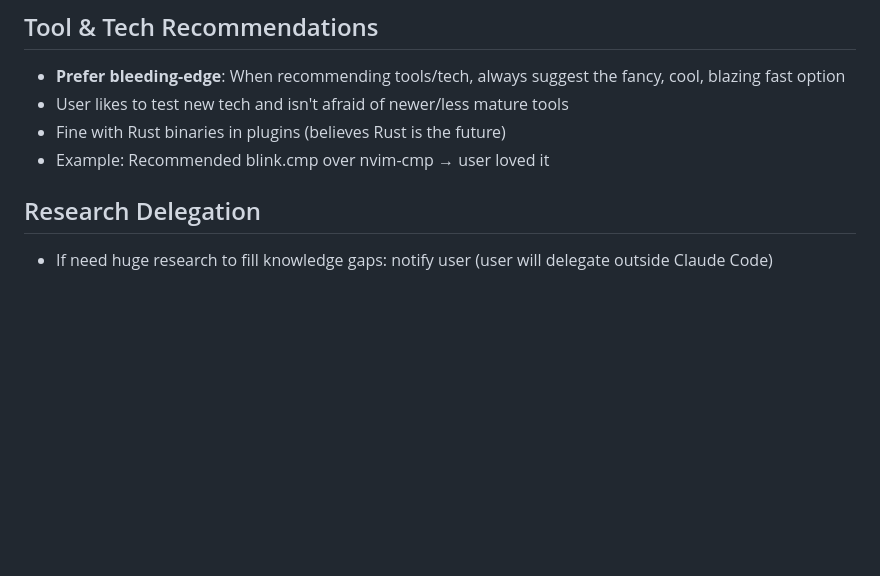
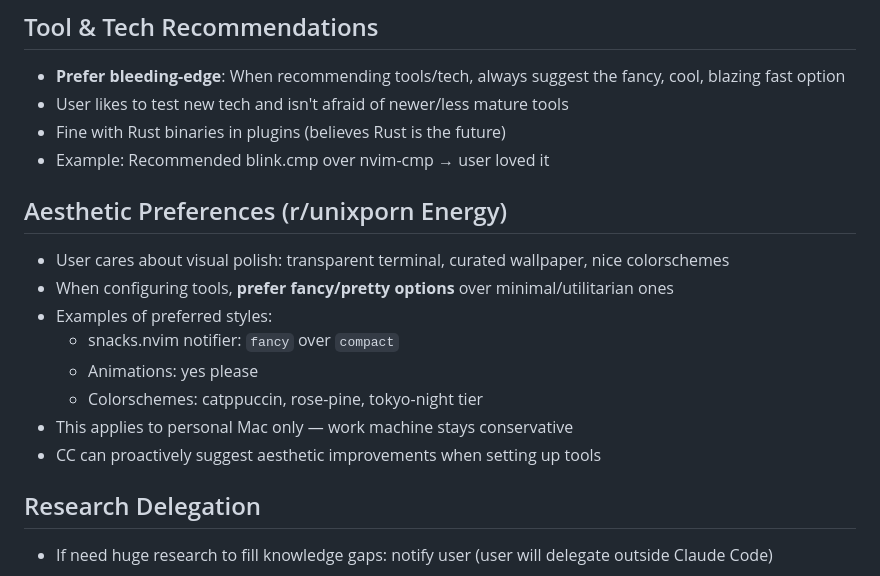
Before and after one commit to ChiTienHsieh/dotfiles, a Markdown page: claude/CLAUDE.md, the part around the change. GitHub-like rendering; blank space fills up the shorter version.

Commit message:
Add aesthetic preferences + update nvim submodule
- Document r/unixporn-tier aesthetic preferences in CLAUDE.md
- Update nvim submodule: fancy notifier, opaque bg, <leader>nt

🤖 Generated with [Claude Code](https://claude.com/claude-code)

Co-Authored-By: Claude Opus 4.5 <noreply@anthropic.com>

```diff
--- a/claude/CLAUDE.md
+++ b/claude/CLAUDE.md
@@ -74,6 +74,16 @@
 - User likes to test new tech and isn't afraid of newer/less mature tools
 - Fine with Rust binaries in plugins (believes Rust is the future)
 - Example: Recommended blink.cmp over nvim-cmp → user loved it
+
+## Aesthetic Preferences (r/unixporn Energy)
+- User cares about visual polish: transparent terminal, curated wallpaper, nice colorschemes
+- When configuring tools, **prefer fancy/pretty options** over minimal/utilitarian ones
+- Examples of preferred styles:
+  - snacks.nvim notifier: `fancy` over `compact`
+  - Animations: yes please
+  - Colorschemes: catppuccin, rose-pine, tokyo-night tier
+- This applies to personal Mac only — work machine stays conservative
+- CC can proactively suggest aesthetic improvements when setting up tools
 
 ## Research Delegation
 - If need huge research to fill knowledge gaps: notify user (user will delegate outside Claude Code)
```
